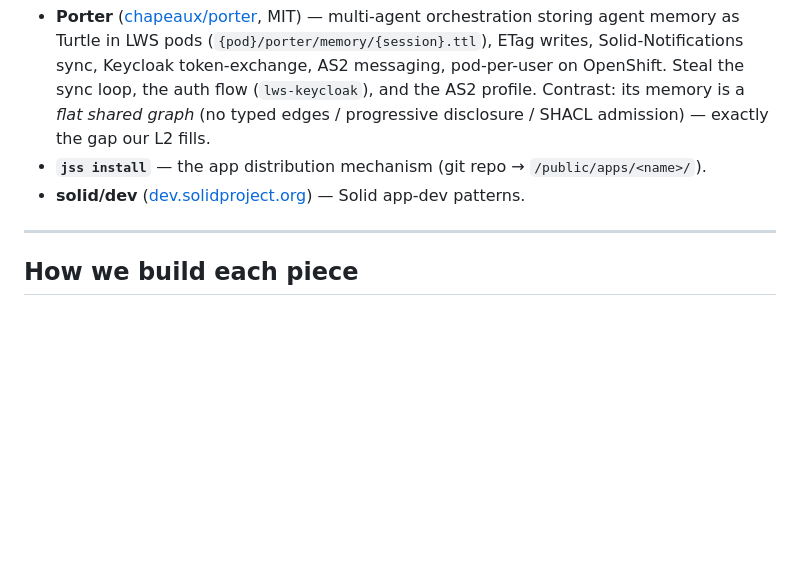
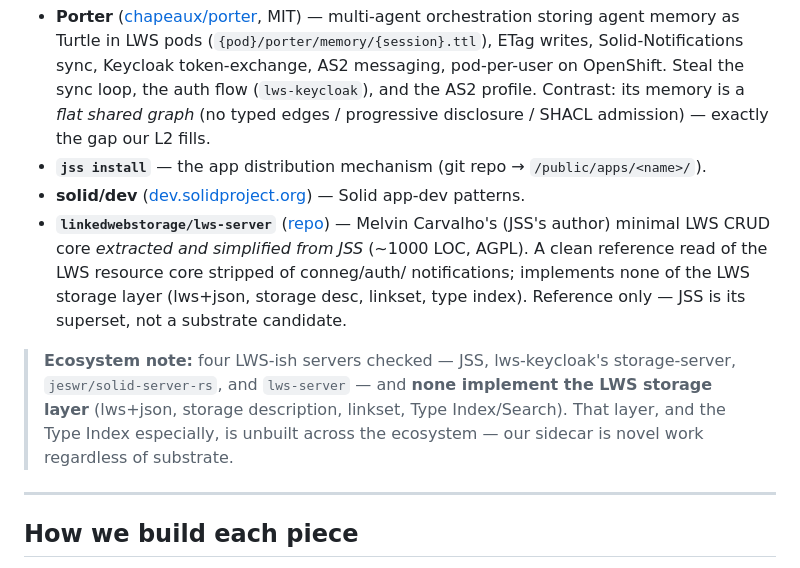
Before and after one commit to LA3D/lws-pod, a Markdown page: docs/ROADMAP.md, the part around the change. Drawn GitHub-style; blank space fills up the shorter version.

Commit message:
[Agent: Claude] docs(roadmap): add lws-server as reference; ecosystem note
linkedwebstorage/lws-server (Carvalho's minimal LWS core extracted from JSS) kept
as a reference read. Note: 4 LWS servers checked, none implement the LWS storage
layer (lws+json/storage-desc/linkset/Type Index) — sidecar is novel regardless.

Co-Authored-By: Claude Opus 4.8 <noreply@anthropic.com>

```diff
--- a/docs/ROADMAP.md
+++ b/docs/ROADMAP.md
@@ -155,6 +155,16 @@ Build order follows the §5–11 coupling (see `05-jss-spec-conformance.md` sani
   exactly the gap our L2 fills.
 - **`jss install`** — the app distribution mechanism (git repo → `/public/apps/<name>/`).
 - **solid/dev** ([dev.solidproject.org](https://dev.solidproject.org/)) — Solid app-dev patterns.
+- **`linkedwebstorage/lws-server`** ([repo](https://github.com/linkedwebstorage/lws-server)) —
+  Melvin Carvalho's (JSS's author) minimal LWS CRUD core *extracted and simplified from JSS*
+  (~1000 LOC, AGPL). A clean reference read of the LWS resource core stripped of conneg/auth/
+  notifications; implements none of the LWS storage layer (lws+json, storage desc, linkset, type
+  index). Reference only — JSS is its superset, not a substrate candidate.
+
+> **Ecosystem note:** four LWS-ish servers checked — JSS, lws-keycloak's storage-server,
+> `jeswr/solid-server-rs`, and `lws-server` — and **none implement the LWS storage layer** (lws+json,
+> storage description, linkset, Type Index/Search). That layer, and the Type Index especially, is
+> unbuilt across the ecosystem — our sidecar is novel work regardless of substrate.
 
 ---
 
```
